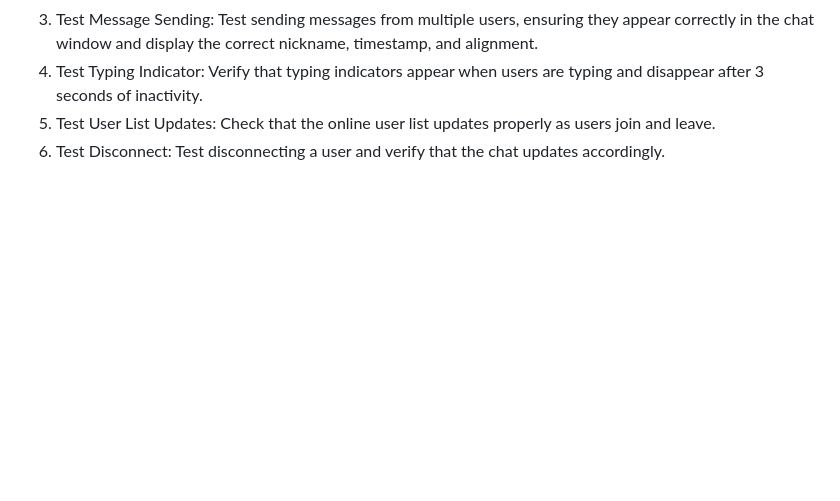
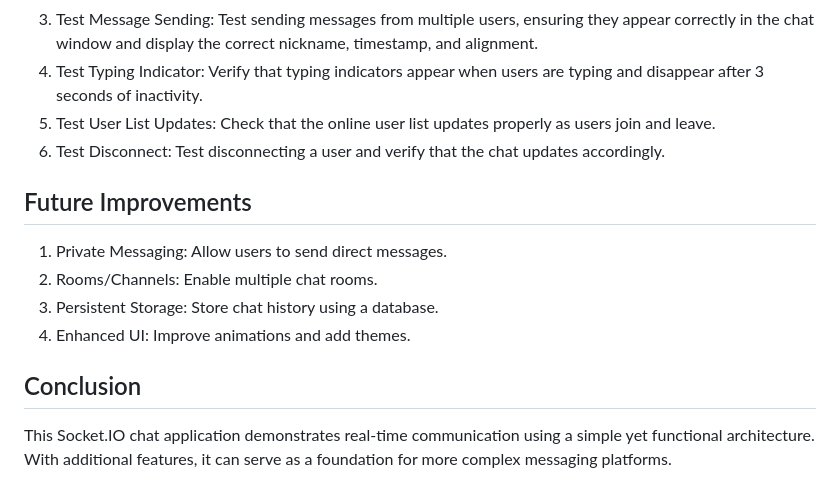
Before and after one commit to AstirisAQW/socketChat, a Markdown page: README.md, the part around the change. Rendered like a GitHub page; blank space fills up the shorter version.

```diff
--- a/README.md
+++ b/README.md
@@ -132,3 +132,12 @@ Handles the client-side behavior, including establishing a Socket.IO connection,
 4. Test Typing Indicator: Verify that typing indicators appear when users are typing and disappear after 3 seconds of inactivity.
 5. Test User List Updates: Check that the online user list updates properly as users join and leave.
 6. Test Disconnect: Test disconnecting a user and verify that the chat updates accordingly.
+
+## Future Improvements
+1. Private Messaging: Allow users to send direct messages.
+2. Rooms/Channels: Enable multiple chat rooms.
+3. Persistent Storage: Store chat history using a database.
+4. Enhanced UI: Improve animations and add themes.
+
+## Conclusion
+This Socket.IO chat application demonstrates real-time communication using a simple yet functional architecture. With additional features, it can serve as a foundation for more complex messaging platforms.
```
